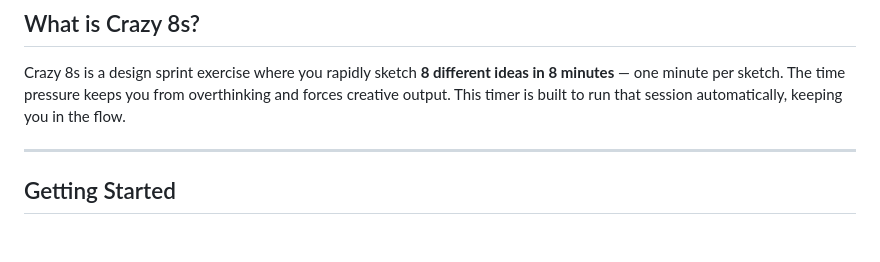
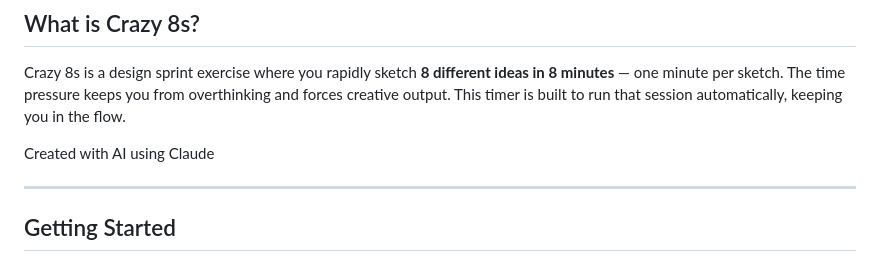
Before and after one commit to kvgcreative/crazy8-timer, a Markdown page: claude/README.md, the part around the change. Drawn GitHub-style; blank space fills up the shorter version.

```diff
--- a/claude/README.md
+++ b/claude/README.md
@@ -3,6 +3,8 @@
 ## What is Crazy 8s?
 
 Crazy 8s is a design sprint exercise where you rapidly sketch **8 different ideas in 8 minutes** — one minute per sketch. The time pressure keeps you from overthinking and forces creative output. This timer is built to run that session automatically, keeping you in the flow.
+
+Created with AI using Claude
 
 ---
 
```
